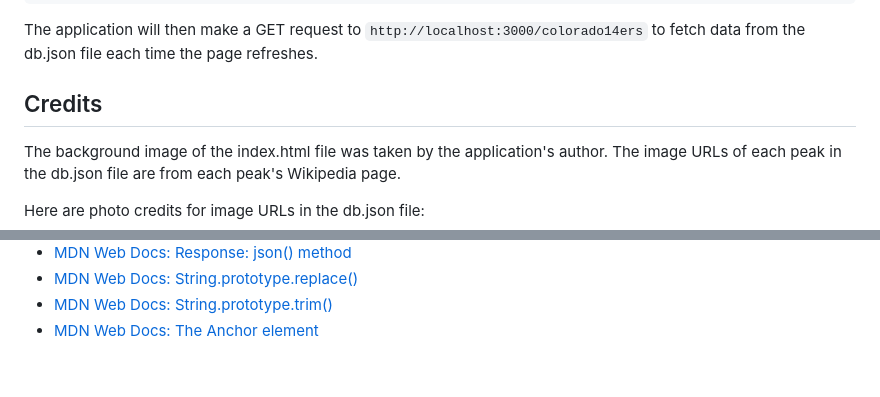
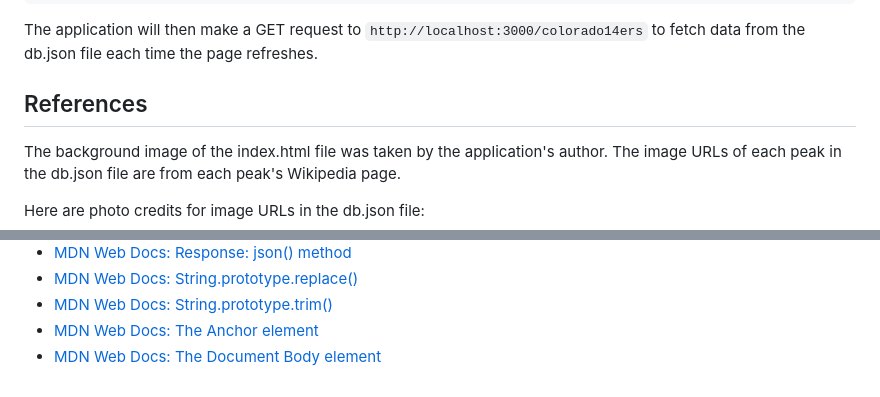
Before and after one commit to jaerisman/phase-1-project, a Markdown page: README.md, 2 parts joined by grey strips. Rendered like a GitHub page.

Commit message:
add MDN reference

```diff
--- a/README.md
+++ b/README.md
@@ -30,7 +30,7 @@ $ json-server --watch db.json
 
 The application will then make a GET request to `http://localhost:3000/colorado14ers` to fetch data from the db.json file each time the page refreshes.
 
-## Credits
+## References
 
 The background image of the index.html file was taken by the application's author. The image URLs of each peak in the db.json file are from each peak's Wikipedia page.
 
@@ -57,3 +57,4 @@ The following MDN Web Documents were also referenced in the making of this appli
 - <a href="https://developer.mozilla.org/en-US/docs/Web/JavaScript/Reference/Global_Objects/String/replace">MDN Web Docs: String.prototype.replace()</a>
 - <a href="https://developer.mozilla.org/en-US/docs/Web/JavaScript/Reference/Global_Objects/String/trim">MDN Web Docs: String.prototype.trim()</a>
 - <a href="https://developer.mozilla.org/en-US/docs/Web/HTML/Element/a">MDN Web Docs: The Anchor element</a>
+- <a href="https://developer.mozilla.org/en-US/docs/Web/HTML/Element/body">MDN Web Docs: The Document Body element</a>
```
